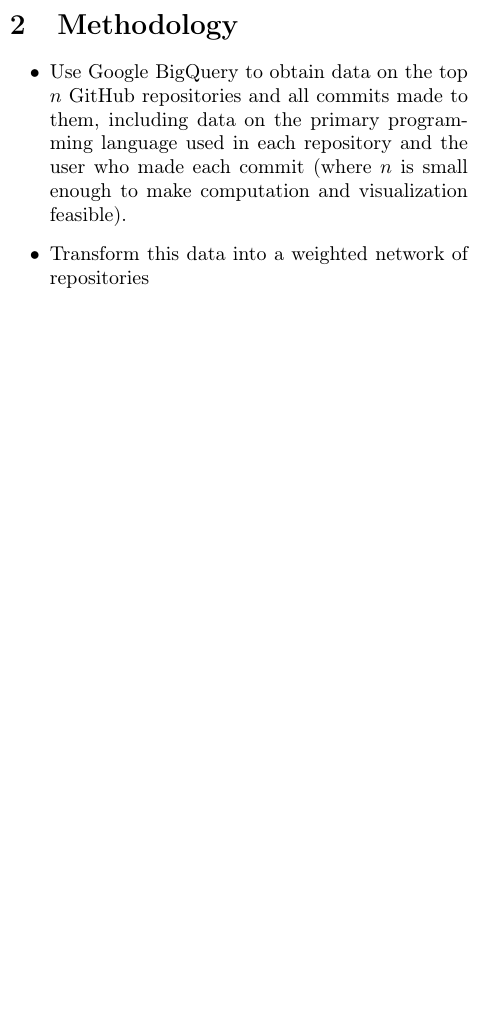
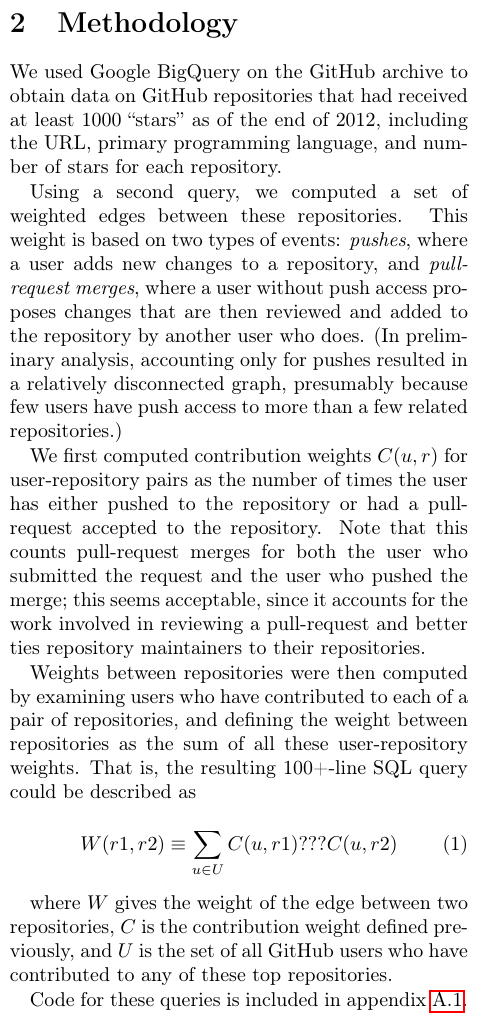
Before and after one commit to coyotebush/github-network-analysis, a LaTeX document (report/github.tex): part of one column of page 1 of 3, cut so that both start at the same text, the shorter picture padded with empty space. Compiled offline with pdfLaTeX.

Commit message:
update and describe SQL work

```diff
--- a/report/github.tex
+++ b/report/github.tex
@@ -1,6 +1,7 @@
 \documentclass[twocolumn]{article}
 \usepackage{fullpage}
 \usepackage{hyperref}
+\usepackage{amsmath}
 \usepackage{courier}
 \usepackage[T1]{fontenc}
 \usepackage{listings}
@@ -49,13 +50,43 @@ includes examination of different types of collaboration \cite{khadke} and
 ranking and recommendation of developers \cite{sarma}.
 
 \section{Methodology}
+We used Google BigQuery on the GitHub archive to obtain data on GitHub
+repositories that had received at least 1000 ``stars'' as of the end of 2012,
+including the URL, primary programming language, and number of stars for each
+repository.
+
+Using a second query, we computed a set of weighted edges between these
+repositories. This weight is based on two types of events: \emph{pushes}, where
+a user adds new changes to a repository, and \emph{pull-request merges}, where a
+user without push access proposes changes that are then reviewed and added to
+the repository by another user who does. (In preliminary analysis, accounting
+only for pushes resulted in a relatively disconnected graph, presumably because
+few users have push access to more than a few related repositories.)
+
+We first computed contribution weights $C(u, r)$ for user-repository pairs as the
+number of times the user has either pushed to the repository or had a
+pull-request accepted to the repository. Note that this counts pull-request
+merges for both the user who submitted the request and the user who pushed the
+merge; this seems acceptable, since it accounts for the work involved in
+reviewing a pull-request and better ties repository maintainers to their
+repositories.
+
+Weights between repositories were then computed by examining users who have
+contributed to each of a pair of repositories, and defining the weight between
+repositories as the sum of all these user-repository weights. That is, the
+resulting 100+-line SQL query could be described as
+
+\begin{equation}
+    W(r1, r2) \equiv \sum_{u \in U} C(u, r1) ??? C(u, r2)
+\end{equation}
+
+where $W$ gives the weight of the edge between two repositories, $C$ is the
+contribution weight defined previously, and $U$ is the set of all GitHub users
+who have contributed to any of these top repositories.
+
+Code for these queries is included in appendix~\ref{app:sql}.
+
 \begin{itemize}
-    \item Use Google BigQuery to obtain data on the top $n$ GitHub repositories
-        and all commits made to them, including data on the primary programming
-        language used in each repository and the user who made each commit
-        (where $n$ is small enough to make computation and visualization
-        feasible).
-    \item Transform this data into a weighted network of repositories
     \item Visualize the network, with nodes colored by language
     \item Determine the modularity (and similar measures of community structure)
         of each of the language subnetworks.
```
Also changed, not shown: report/github.tex (32 more changed lines).
